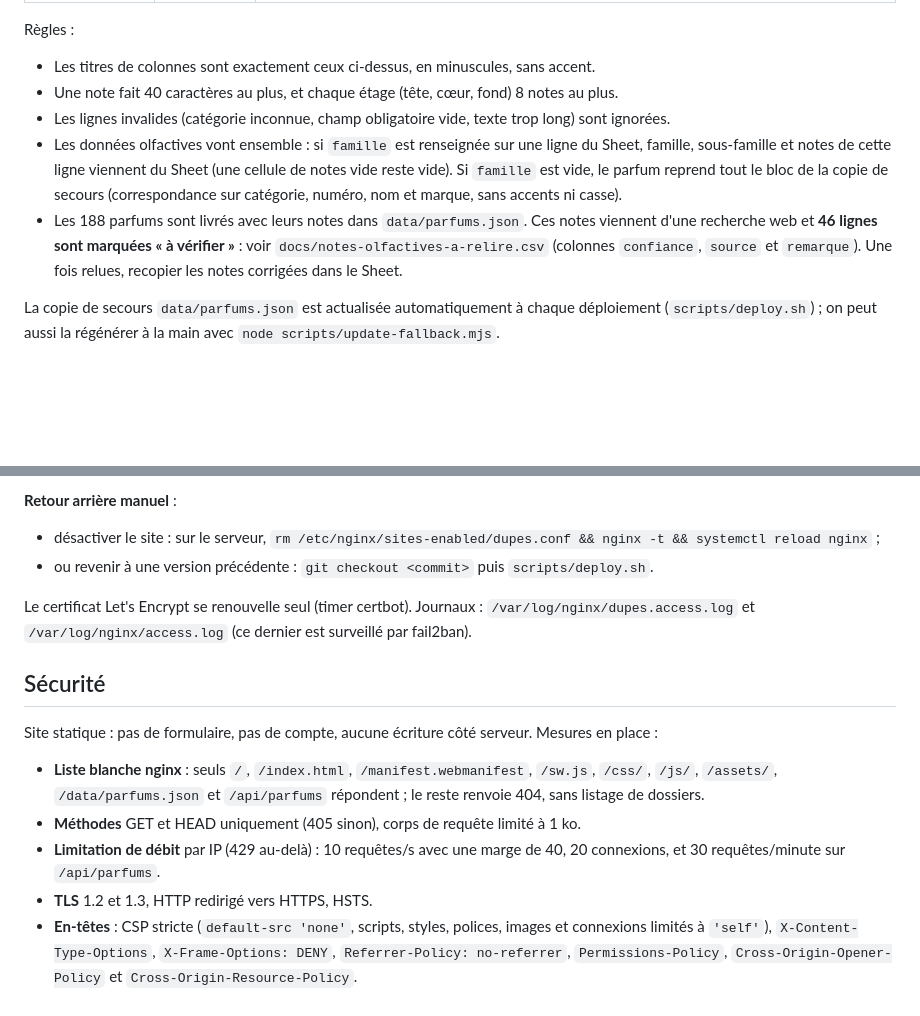
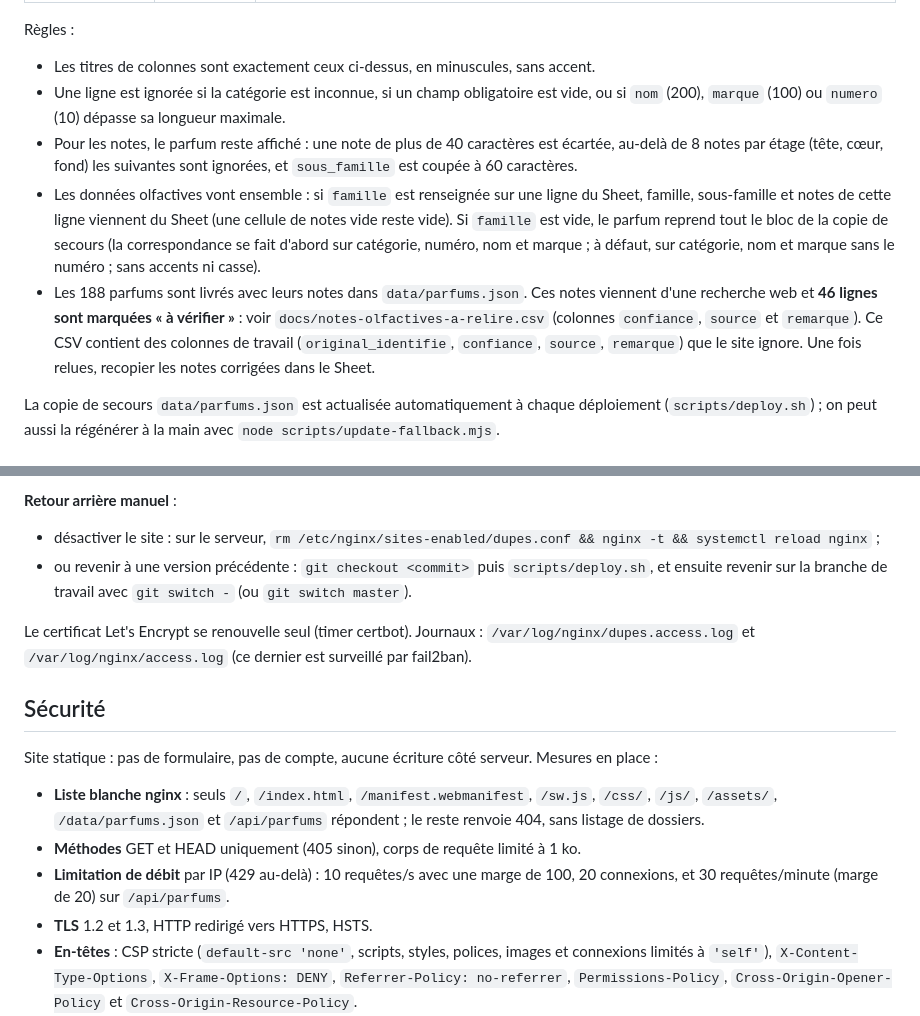
Before and after one commit to akididou/jeu-de-dupes, a Markdown page: README.md, 2 parts joined by grey strips. Rendered like a GitHub page; blank space fills up the shorter version.

Commit message:
docs: corrections du README après relecture
Marges de limitation de débit alignées sur nginx (100 et 20), règles de
correspondance des notes et de validation précisées, retour sur la branche
après un redéploiement d'une ancienne version, colonnes de travail du CSV.

Co-Authored-By: Claude Opus 5.5 <noreply@anthropic.com>

```diff
--- a/README.md
+++ b/README.md
@@ -64,15 +64,19 @@ serveur).
 Règles :
 
 - Les titres de colonnes sont exactement ceux ci-dessus, en minuscules, sans accent.
-- Une note fait 40 caractères au plus, et chaque étage (tête, cœur, fond) 8 notes au plus.
-- Les lignes invalides (catégorie inconnue, champ obligatoire vide, texte trop long) sont ignorées.
+- Une ligne est ignorée si la catégorie est inconnue, si un champ obligatoire est vide, ou si `nom`
+  (200), `marque` (100) ou `numero` (10) dépasse sa longueur maximale.
+- Pour les notes, le parfum reste affiché : une note de plus de 40 caractères est écartée, au-delà de 8 notes
+  par étage (tête, cœur, fond) les suivantes sont ignorées, et `sous_famille` est coupée à 60 caractères.
 - Les données olfactives vont ensemble : si `famille` est renseignée sur une ligne du Sheet, famille,
   sous-famille et notes de cette ligne viennent du Sheet (une cellule de notes vide reste vide). Si `famille`
-  est vide, le parfum reprend tout le bloc de la copie de secours (correspondance sur catégorie, numéro, nom
-  et marque, sans accents ni casse).
+  est vide, le parfum reprend tout le bloc de la copie de secours (la correspondance se fait d'abord sur
+  catégorie, numéro, nom et marque ; à défaut, sur catégorie, nom et marque sans le numéro ; sans accents ni
+  casse).
 - Les 188 parfums sont livrés avec leurs notes dans `data/parfums.json`. Ces notes viennent d'une recherche
   web et **46 lignes sont marquées « à vérifier »** : voir `docs/notes-olfactives-a-relire.csv`
-  (colonnes `confiance`, `source` et `remarque`). Une fois relues, recopier les notes corrigées dans le Sheet.
+  (colonnes `confiance`, `source` et `remarque`). Ce CSV contient des colonnes de travail
+  (`original_identifie`, `confiance`, `source`, `remarque`) que le site ignore. Une fois relues, recopier les notes corrigées dans le Sheet.
 
 La copie de secours `data/parfums.json` est actualisée automatiquement à chaque déploiement
 (`scripts/deploy.sh`) ; on peut aussi la régénérer à la main avec `node scripts/update-fallback.mjs`.
@@ -125,7 +129,8 @@ redirection HTTPS et le TLS. Son code de sortie est le nombre de contrôles en
 
 - désactiver le site : sur le serveur,
   `rm /etc/nginx/sites-enabled/dupes.conf && nginx -t && systemctl reload nginx` ;
-- ou revenir à une version précédente : `git checkout <commit>` puis `scripts/deploy.sh`.
+- ou revenir à une version précédente : `git checkout <commit>` puis `scripts/deploy.sh`, et ensuite
+  revenir sur la branche de travail avec `git switch -` (ou `git switch master`).
 
 Le certificat Let's Encrypt se renouvelle seul (timer certbot). Journaux : `/var/log/nginx/dupes.access.log`
 et `/var/log/nginx/access.log` (ce dernier est surveillé par fail2ban).
@@ -137,8 +142,8 @@ Site statique : pas de formulaire, pas de compte, aucune écriture côté serveu
 - **Liste blanche nginx** : seuls `/`, `/index.html`, `/manifest.webmanifest`, `/sw.js`, `/css/`, `/js/`,
   `/assets/`, `/data/parfums.json` et `/api/parfums` répondent ; le reste renvoie 404, sans listage de dossiers.
 - **Méthodes** GET et HEAD uniquement (405 sinon), corps de requête limité à 1 ko.
-- **Limitation de débit** par IP (429 au-delà) : 10 requêtes/s avec une marge de 40, 20 connexions, et
-  30 requêtes/minute sur `/api/parfums`.
+- **Limitation de débit** par IP (429 au-delà) : 10 requêtes/s avec une marge de 100, 20 connexions, et
+  30 requêtes/minute (marge de 20) sur `/api/parfums`.
 - **TLS** 1.2 et 1.3, HTTP redirigé vers HTTPS, HSTS.
 - **En-têtes** : CSP stricte (`default-src 'none'`, scripts, styles, polices, images et connexions limités à
   `'self'`), `X-Content-Type-Options`, `X-Frame-Options: DENY`, `Referrer-Policy: no-referrer`,
```
